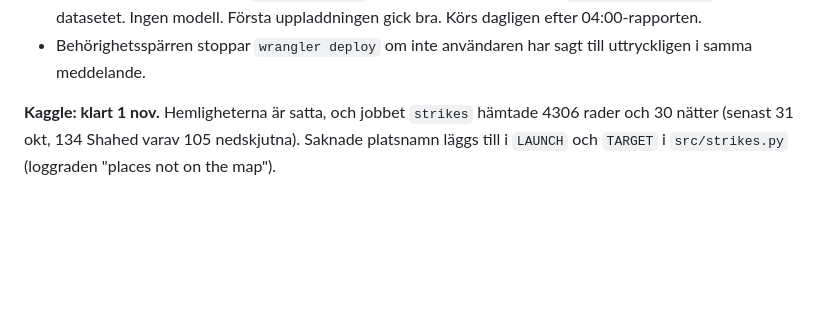
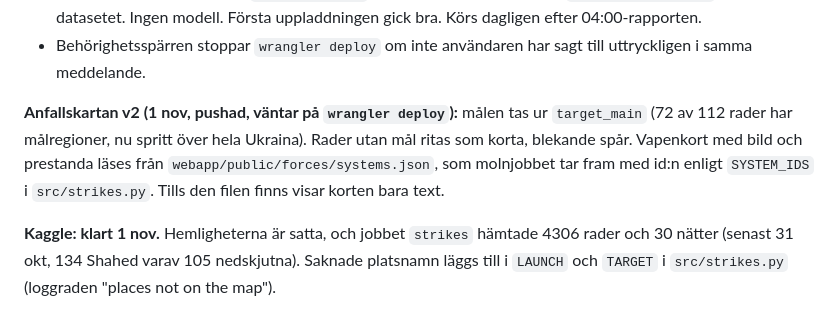
Before and after one commit to jeaneclaude621-ui/threat_monitor, a Markdown page: BACKLOG.md, the part around the change. Rendered like a GitHub page; blank space fills up the shorter version.

Commit message:
Backlog: strike map v2 waits for the deploy
Co-Authored-By: Claude Opus 5.5 <noreply@anthropic.com>

```diff
--- a/BACKLOG.md
+++ b/BACKLOG.md
@@ -24,6 +24,13 @@ Saker att följa upp. Det översta är nästa att göra. Flytta en punkt till
   Första uppladdningen gick bra. Körs dagligen efter 04:00-rapporten.
 - Behörighetsspärren stoppar `wrangler deploy` om inte användaren har sagt
   till uttryckligen i samma meddelande.
+
+**Anfallskartan v2 (1 nov, pushad, väntar på `wrangler deploy`):** målen tas
+ur `target_main` (72 av 112 rader har målregioner, nu spritt över hela
+Ukraina). Rader utan mål ritas som korta, blekande spår. Vapenkort med bild
+och prestanda läses från `webapp/public/forces/systems.json`, som
+molnjobbet tar fram med id:n enligt `SYSTEM_IDS` i `src/strikes.py`. Tills
+den filen finns visar korten bara text.
 
 **Kaggle: klart 1 nov.** Hemligheterna är satta, och jobbet `strikes` hämtade
 4306 rader och 30 nätter (senast 31 okt, 134 Shahed varav 105 nedskjutna).
```
